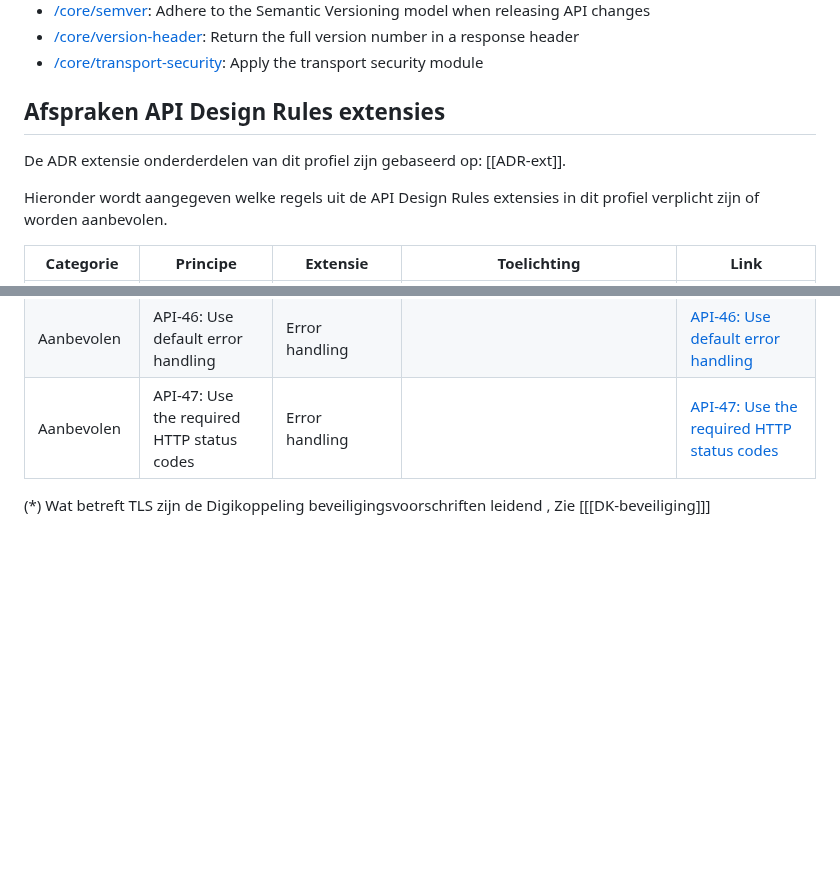
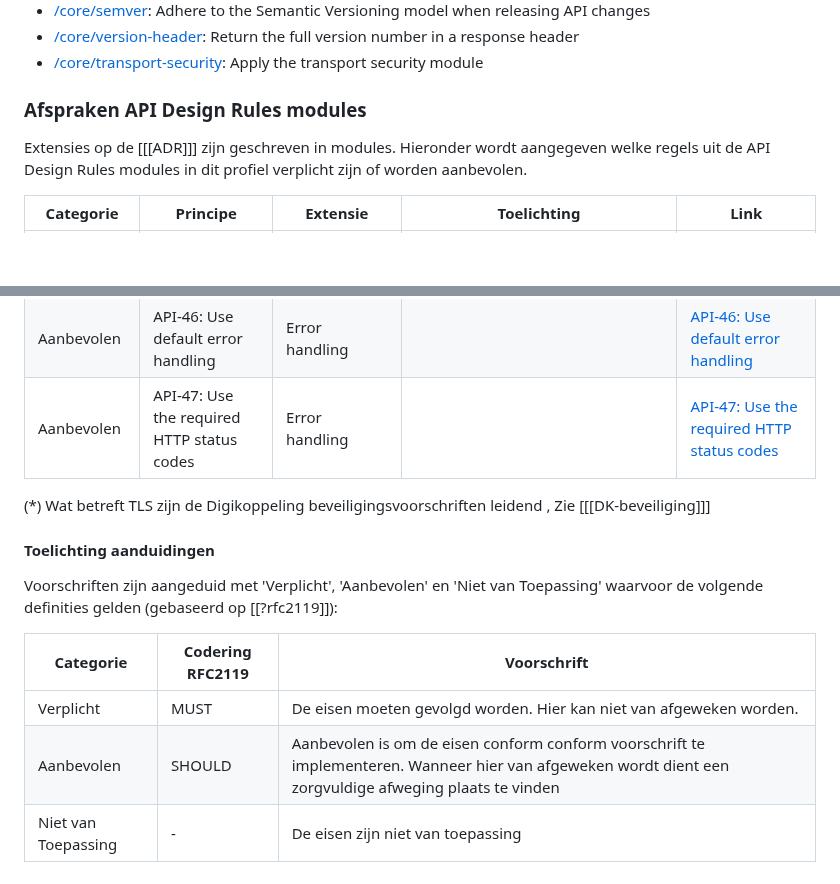
Before and after one commit to Logius-standaarden/Digikoppeling-Koppelvlakstandaard-REST-API, a Markdown page: ch03_Digikoppeling Restful API profiel.md, 2 parts joined by grey strips. GitHub-like rendering; blank space fills up the shorter version.

```diff
--- a/ch03_Digikoppeling Restful API profiel.md
+++ b/ch03_Digikoppeling Restful API profiel.md
@@ -78,11 +61,9 @@ Het Digikoppeling REST-API profiel conformeert zich volledig aan het normatieve
 - [/core/version-header](https://gitdocumentatie.logius.nl/publicatie/api/adr/#/core/version-header): Return the full version number in a response header
 - [/core/transport-security](https://gitdocumentatie.logius.nl/publicatie/api/adr/#/core/transport-security): Apply the transport security module
 
-## Afspraken API Design Rules extensies
+### Afspraken API Design Rules modules
 
-De ADR extensie onderderdelen van dit profiel zijn gebaseerd op: [[ADR-ext]].
-
-Hieronder wordt aangegeven welke regels uit de API Design Rules extensies in dit profiel verplicht zijn of worden aanbevolen.
+Extensies op de [[[ADR]]] zijn geschreven in modules. Hieronder wordt aangegeven welke regels uit de API Design Rules modules in dit profiel verplicht zijn of worden aanbevolen.
 
 | Categorie | Principe | Extensie | Toelichting | Link |
 | --- | --- | --- | --- | --- |
@@ -92,7 +73,14 @@ Hieronder wordt aangegeven welke regels uit de API Design Rules extensies in dit
 | Aanbevolen | API-46: Use default error handling | Error handling | | [API-46: Use default error handling](https://docs.geostandaarden.nl/api/def-hr-API-Strategie-ext-20211013#api-46) |
 | Aanbevolen | API-47: Use the required HTTP status codes | Error handling  | | [API-47: Use the required HTTP status codes](https://docs.geostandaarden.nl/api/def-hr-API-Strategie-ext-20211013#api-47) |
 
+(*) Wat betreft TLS zijn de Digikoppeling beveiligingsvoorschriften leidend , Zie [[[DK-beveiliging]]]
 
-</span>
+#### Toelichting aanduidingen
 
-(*) Wat betreft TLS zijn de Digikoppeling beveiligingsvoorschriften leidend , Zie [[[DK-beveiliging]]]
+ Voorschriften zijn aangeduid met 'Verplicht', 'Aanbevolen' en 'Niet van Toepassing' waarvoor de volgende definities gelden (gebaseerd op [[?rfc2119]]):
+
+|Categorie | Codering RFC2119 |Voorschrift |
+| --- | --- |---|
+|  Verplicht | MUST |De eisen moeten gevolgd worden. Hier kan niet van afgeweken worden.|
+|  Aanbevolen | SHOULD | Aanbevolen is om de eisen conform conform voorschrift te implementeren. Wanneer hier van afgeweken wordt dient een zorgvuldige afweging plaats te vinden  |
+|  Niet van Toepassing | - | De eisen zijn niet van toepassing|
```
Also changed, not shown: other parts of ch03_Digikoppeling Restful API profiel.md (+8 -25 lines).
